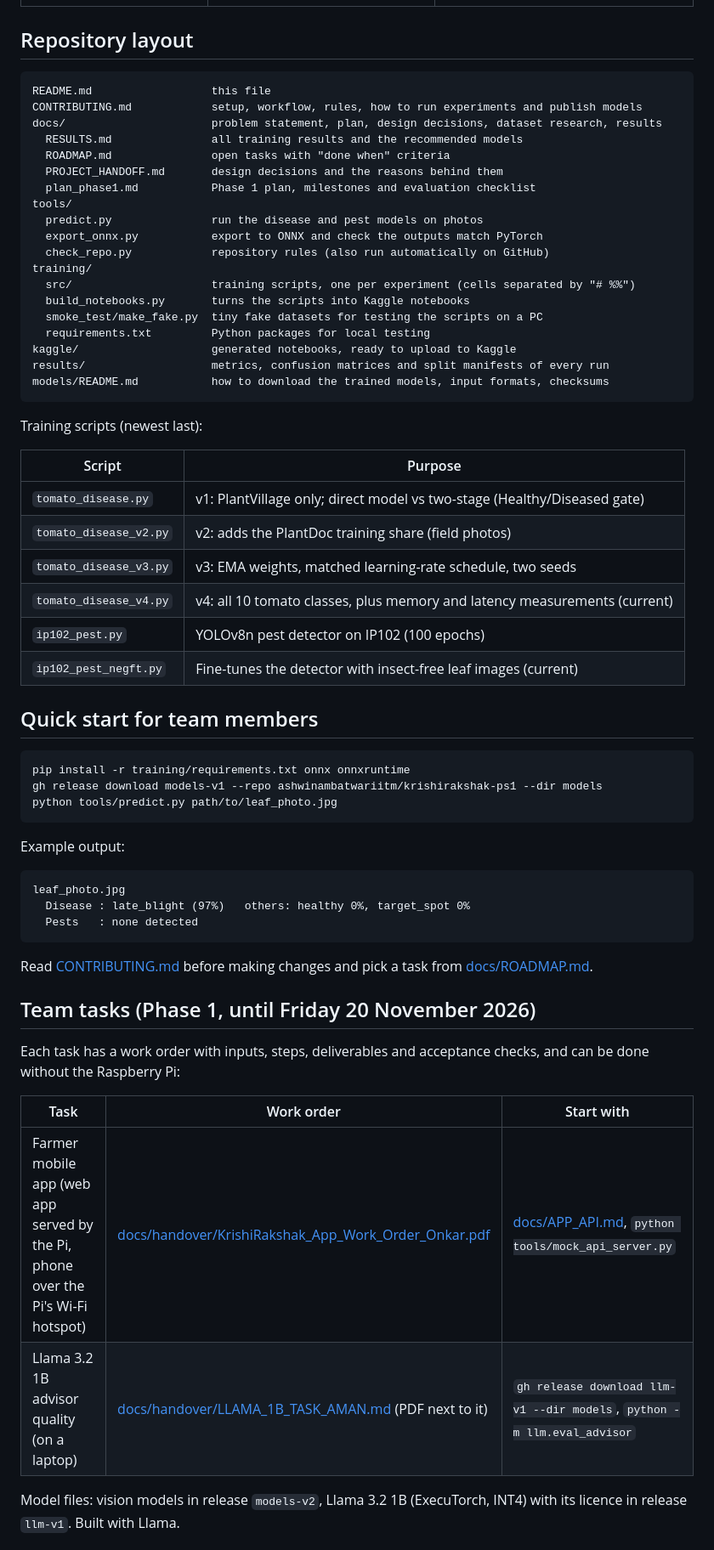
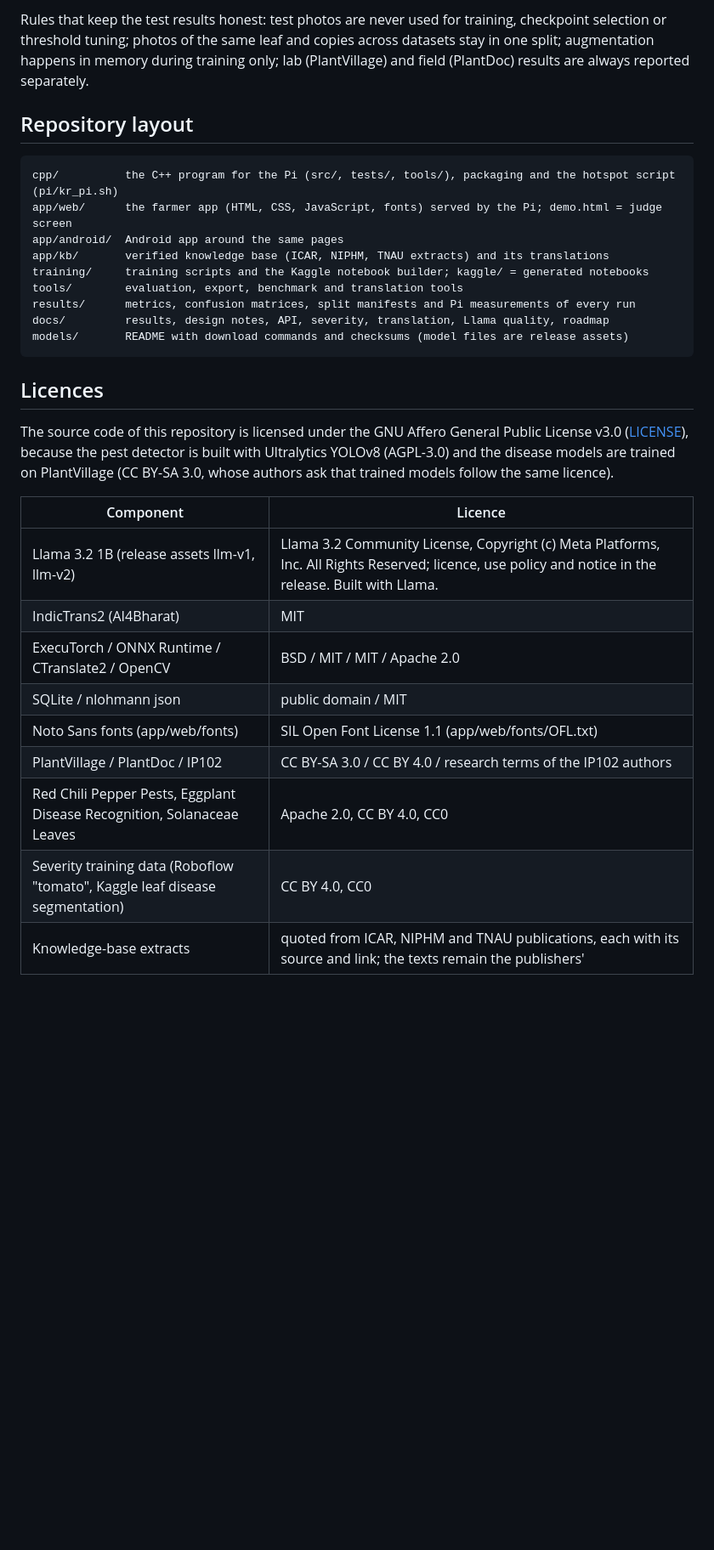
Before and after one commit to ashwinambatwariitm/krishirakshak-ps1, a Markdown page: README.md, the part around one of its changes. Shown at 85% size. Rendered like a GitHub page; blank space fills up the shorter version.

````diff
--- a/README.md
+++ b/README.md
@@ -35,67 +120,36 @@ Key results (held-out test images; details in [docs/RESULTS.md](docs/RESULTS.md)
+Rules that keep the test results honest: test photos are never used for training, checkpoint selection or threshold
+tuning; photos of the same leaf and copies across datasets stay in one split; augmentation happens in memory during
+training only; lab (PlantVillage) and field (PlantDoc) results are always reported separately.
 
 ## Repository layout
 
 ```
-README.md                  this file
-CONTRIBUTING.md            setup, workflow, rules, how to run experiments and publish models
-docs/                      problem statement, plan, design decisions, dataset research, results
-  RESULTS.md               all training results and the recommended models
-  ROADMAP.md               open tasks with "done when" criteria
-  PROJECT_HANDOFF.md       design decisions and the reasons behind them
-  plan_phase1.md           Phase 1 plan, milestones and evaluation checklist
-tools/
-  predict.py               run the disease and pest models on photos
-  export_onnx.py           export to ONNX and check the outputs match PyTorch
-  check_repo.py            repository rules (also run automatically on GitHub)
-training/
-  src/                     training scripts, one per experiment (cells separated by "# %%")
-  build_notebooks.py       turns the scripts into Kaggle notebooks
-  smoke_test/make_fake.py  tiny fake datasets for testing the scripts on a PC
-  requirements.txt         Python packages for local testing
-kaggle/                    generated notebooks, ready to upload to Kaggle
-results/                   metrics, confusion matrices and split manifests of every run
-models/README.md           how to download the trained models, input formats, checksums
+cpp/          the C++ program for the Pi (src/, tests/, tools/), packaging and the hotspot script (pi/kr_pi.sh)
+app/web/      the farmer app (HTML, CSS, JavaScript, fonts) served by the Pi; demo.html = judge screen
+app/android/  Android app around the same pages
+app/kb/       verified knowledge base (ICAR, NIPHM, TNAU extracts) and its translations
+training/     training scripts and the Kaggle notebook builder; kaggle/ = generated notebooks
+tools/        evaluation, export, benchmark and translation tools
+results/      metrics, confusion matrices, split manifests and Pi measurements of every run
+docs/         results, design notes, API, severity, translation, Llama quality, roadmap
+models/       README with download commands and checksums (model files are release assets)
 ```
 
-Training scripts (newest last):
+## Licences
 
-| Script | Purpose |
+The source code of this repository is licensed under the GNU Affero General Public License v3.0 ([LICENSE](LICENSE)),
+because the pest detector is built with Ultralytics YOLOv8 (AGPL-3.0) and the disease models are trained on
+PlantVillage (CC BY-SA 3.0, whose authors ask that trained models follow the same licence).
+
+| Component | Licence |
 |---|---|
-| `tomato_disease.py` | v1: PlantVillage only; direct model vs two-stage (Healthy/Diseased gate) |
-| `tomato_disease_v2.py` | v2: adds the PlantDoc training share (field photos) |
-| `tomato_disease_v3.py` | v3: EMA weights, matched learning-rate schedule, two seeds |
-| `tomato_disease_v4.py` | v4: all 10 tomato classes, plus memory and latency measurements (current) |
-| `ip102_pest.py` | YOLOv8n pest detector on IP102 (100 epochs) |
-| `ip102_pest_negft.py` | Fine-tunes the detector with insect-free leaf images (current) |
+| Llama 3.2 1B (release assets llm-v1, llm-v2) | Llama 3.2 Community License, Copyright (c) Meta Platforms, Inc. All Rights Reserved; licence, use policy and notice in the release. Built with Llama. |
+| IndicTrans2 (AI4Bharat) | MIT |
+| ExecuTorch / ONNX Runtime / CTranslate2 / OpenCV | BSD / MIT / MIT / Apache 2.0 |
+| SQLite / nlohmann json | public domain / MIT |
+| Noto Sans fonts (app/web/fonts) | SIL Open Font License 1.1 (app/web/fonts/OFL.txt) |
+| PlantVillage / PlantDoc / IP102 | CC BY-SA 3.0 / CC BY 4.0 / research terms of the IP102 authors |
+| Red Chili Pepper Pests, Eggplant Disease Recognition, Solanaceae Leaves | Apache 2.0, CC BY 4.0, CC0 |
+| Severity training data (Roboflow "tomato", Kaggle leaf disease segmentation) | CC BY 4.0, CC0 |
+| Knowledge-base extracts | quoted from ICAR, NIPHM and TNAU publications, each with its source and link; the texts remain the publishers' |
 
-## Quick start for team members
-
-```
-pip install -r training/requirements.txt onnx onnxruntime
-gh release download models-v1 --repo ashwinambatwariitm/krishirakshak-ps1 --dir models
-python tools/predict.py path/to/leaf_photo.jpg
-```
-
-Example output:
-
-```
-leaf_photo.jpg
-  Disease : late_blight (97%)   others: healthy 0%, target_spot 0%
-  Pests   : none detected
-```
-
-Read [CONTRIBUTING.md](CONTRIBUTING.md) before making changes and pick a task from [docs/ROADMAP.md](docs/ROADMAP.md).
-
-## Team tasks (Phase 1, until Friday 20 November 2026)
-
-Each task has a work order with inputs, steps, deliverables and acceptance checks, and can be done without the
-Raspberry Pi:
-
-| Task | Work order | Start with |
-|---|---|---|
-| Farmer mobile app (web app served by the Pi, phone over the Pi's Wi-Fi hotspot) | [docs/handover/KrishiRakshak_App_Work_Order_Onkar.pdf](docs/handover/KrishiRakshak_App_Work_Order_Onkar.pdf) | [docs/APP_API.md](docs/APP_API.md), `python tools/mock_api_server.py` |
-| Llama 3.2 1B advisor quality (on a laptop) | [docs/handover/LLAMA_1B_TASK_AMAN.md](docs/handover/LLAMA_1B_TASK_AMAN.md) (PDF next to it) | `gh release download llm-v1 --dir models`, `python -m llm.eval_advisor` |
-
-Model files: vision models in release `models-v2`, Llama 3.2 1B (ExecuTorch, INT4) with its licence in release
-`llm-v1`. Built with Llama.
-
````
Also changed, not shown: other parts of README.md (+109 -89 lines), docs/SEVERITY.md (+2 -1 lines), docs/images/app_screens.jpg (added), 2 other files.
